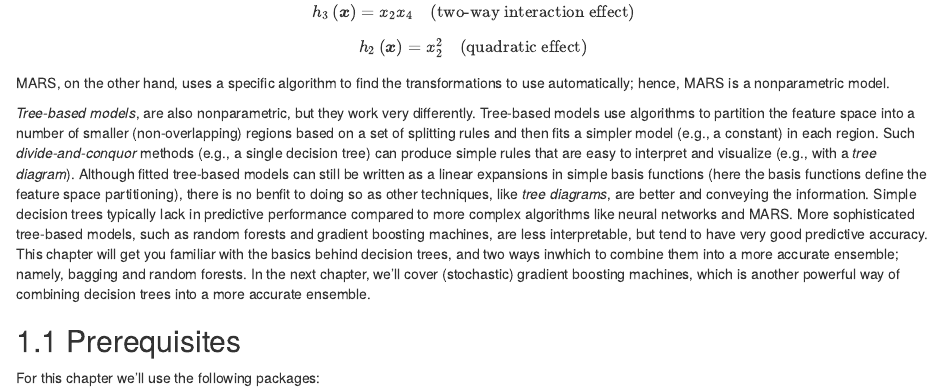
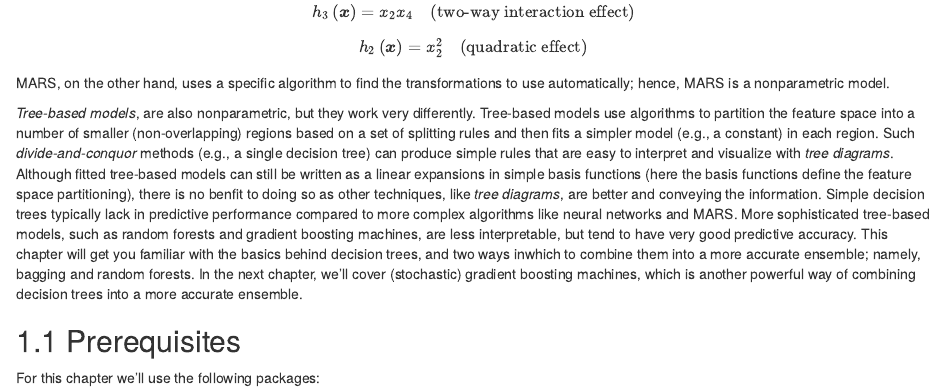
Before and after one commit to koalaverse/abar, an R Markdown document (11-random-forests.Rmd): the page in a window 1100 px wide, from 240 px down. Rendered offline with R 4.5, knitr and Pandoc, with nearby package versions; drawn as R Markdown's standard HTML page in place of the format the file asks for; some code elsewhere in the file could not run offline.

Commit message:
revised up to bagging section

```diff
--- a/11-random-forests.Rmd
+++ b/11-random-forests.Rmd
@@ -28,7 +28,7 @@ $$h_2\left(\boldsymbol{x}\right) = x_2^2 \quad \text{(quadratic effect})$$
 
 MARS, on the other hand, uses a specific algorithm to find the transformations to use automatically; hence, MARS is a nonparametric model.
 
-*Tree-based models*, are also nonparametric, but they work very differently. Tree-based models use algorithms to partition the feature space into a number of smaller (non-overlapping) regions based on a set of splitting rules and then fits a simpler model (e.g., a constant) in each region. Such *divide-and-conquor* methods (e.g., a single decision tree) can produce simple rules that are easy to interpret and visualize (e.g., with a *tree diagram*). Although fitted tree-based models can still be written as a linear expansions in simple basis functions (here the basis functions define the feature space partitioning), there is no benfit to doing so as other techniques, like *tree diagrams*, are better and conveying the information. Simple decision trees typically lack in predictive performance compared to more complex algorithms like neural networks and MARS. More sophisticated tree-based models, such as random forests and gradient boosting machines, are less interpretable, but tend to have very good predictive accuracy. This chapter will get you familiar with the basics behind decision trees, and two ways inwhich to combine them into a more accurate ensemble; namely, bagging and random forests. In the next chapter, we'll cover (stochastic) gradient boosting machines, which is another powerful way of combining decision trees into a more accurate ensemble.
+*Tree-based models*, are also nonparametric, but they work very differently. Tree-based models use algorithms to partition the feature space into a number of smaller (non-overlapping) regions based on a set of splitting rules and then fits a simpler model (e.g., a constant) in each region. Such *divide-and-conquor* methods (e.g., a single decision tree) can produce simple rules that are easy to interpret and visualize with *tree diagrams*. Although fitted tree-based models can still be written as a linear expansions in simple basis functions (here the basis functions define the feature space partitioning), there is no benfit to doing so as other techniques, like *tree diagrams*, are better and conveying the information. Simple decision trees typically lack in predictive performance compared to more complex algorithms like neural networks and MARS. More sophisticated tree-based models, such as random forests and gradient boosting machines, are less interpretable, but tend to have very good predictive accuracy. This chapter will get you familiar with the basics behind decision trees, and two ways inwhich to combine them into a more accurate ensemble; namely, bagging and random forests. In the next chapter, we'll cover (stochastic) gradient boosting machines, which is another powerful way of combining decision trees into a more accurate ensemble.
 
 
 ## Prerequisites
```
Also changed, not shown: 2 other files.
